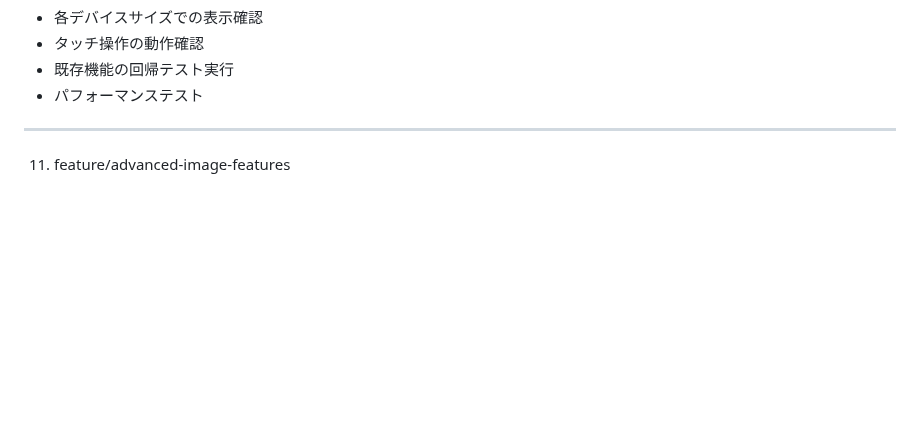
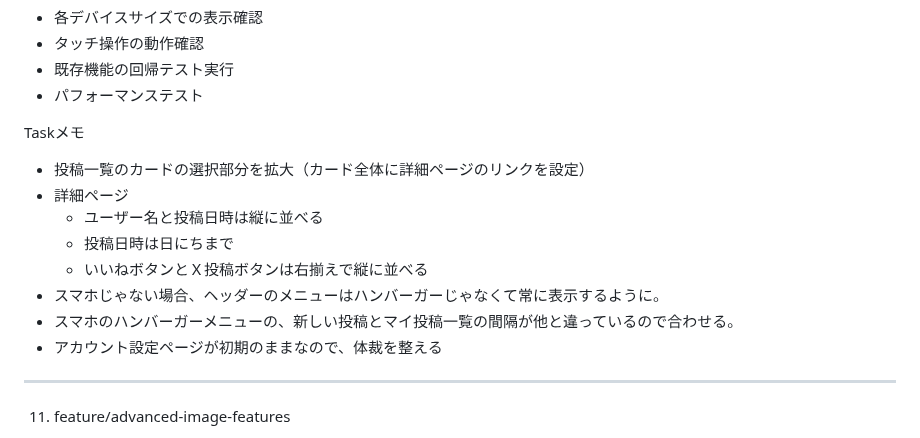
Before and after one commit to koza-ken/gohan-otomo, a Markdown page: docs/branch.md, the part around the change. Rendered like a GitHub page; blank space fills up the shorter version.

Commit message:
add:UIの改善点追加

```diff
--- a/docs/branch.md
+++ b/docs/branch.md
@@ -689,6 +689,16 @@
   - タッチ操作の動作確認
   - 既存機能の回帰テスト実行
   - パフォーマンステスト
+
+  Taskメモ
+  - 投稿一覧のカードの選択部分を拡大（カード全体に詳細ページのリンクを設定）
+  - 詳細ページ
+    - ユーザー名と投稿日時は縦に並べる
+    - 投稿日時は日にちまで
+    - いいねボタンとＸ投稿ボタンは右揃えで縦に並べる
+  - スマホじゃない場合、ヘッダーのメニューはハンバーガーじゃなくて常に表示するように。
+  - スマホのハンバーガーメニューの、新しい投稿とマイ投稿一覧の間隔が他と違っているので合わせる。
+  - アカウント設定ページが初期のままなので、体裁を整える
   ---------------------------
 
 
```
